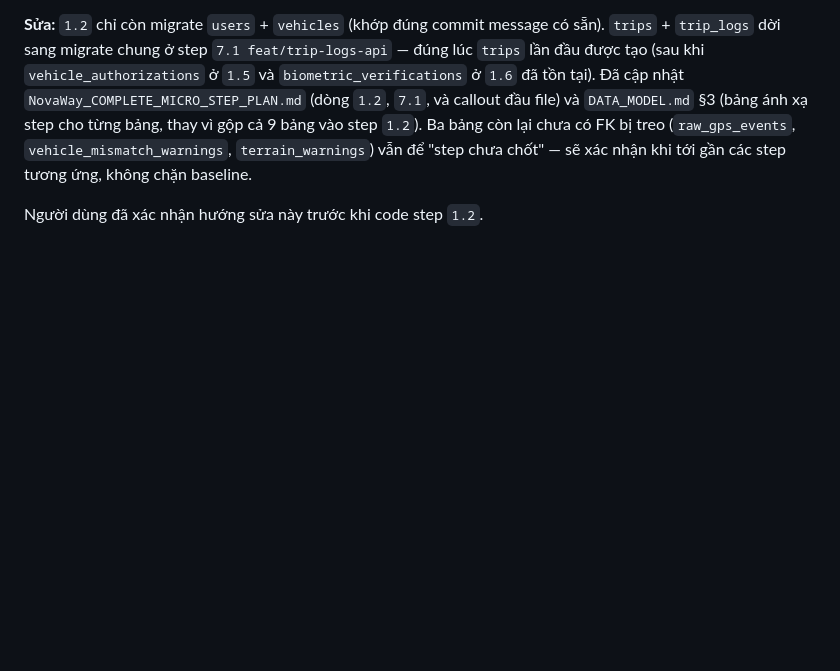
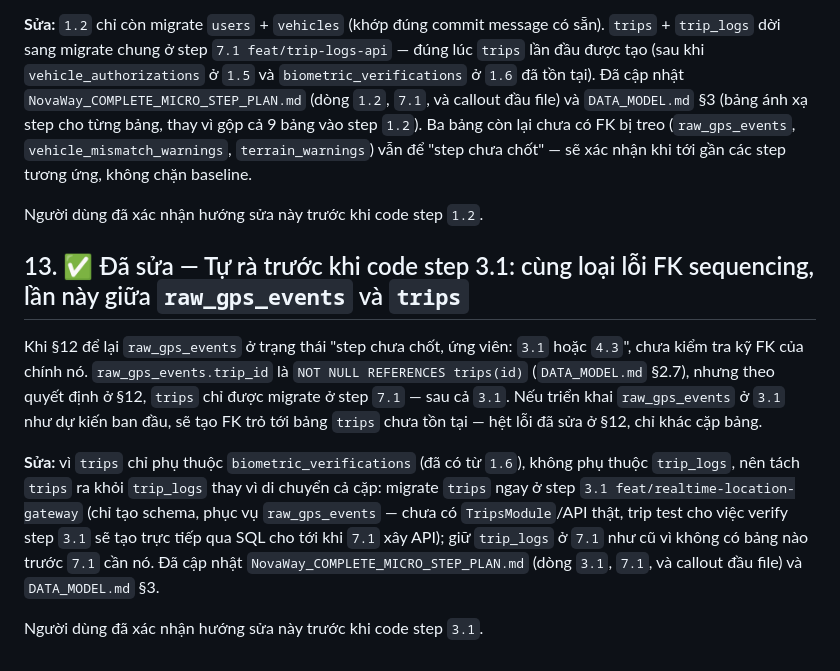
Before and after one commit to lexuansang2004/NovaWay, a Markdown page: docs/REVIEW_NOTES.md, the part around the change. Drawn GitHub-style; blank space fills up the shorter version.

```diff
--- a/docs/REVIEW_NOTES.md
+++ b/docs/REVIEW_NOTES.md
@@ -93,3 +93,11 @@ Cột **Commit** của chính dòng `1.2` đã ghi sẵn `"feat: add database sc
 **Sửa:** `1.2` chỉ còn migrate `users` + `vehicles` (khớp đúng commit message có sẵn). `trips` + `trip_logs` dời sang migrate chung ở step `7.1 feat/trip-logs-api` — đúng lúc `trips` lần đầu được tạo (sau khi `vehicle_authorizations` ở `1.5` và `biometric_verifications` ở `1.6` đã tồn tại). Đã cập nhật `NovaWay_COMPLETE_MICRO_STEP_PLAN.md` (dòng `1.2`, `7.1`, và callout đầu file) và `DATA_MODEL.md` §3 (bảng ánh xạ step cho từng bảng, thay vì gộp cả 9 bảng vào step `1.2`). Ba bảng còn lại chưa có FK bị treo (`raw_gps_events`, `vehicle_mismatch_warnings`, `terrain_warnings`) vẫn để "step chưa chốt" — sẽ xác nhận khi tới gần các step tương ứng, không chặn baseline.
 
 Người dùng đã xác nhận hướng sửa này trước khi code step `1.2`.
+
+## 13. ✅ Đã sửa — Tự rà trước khi code step 3.1: cùng loại lỗi FK sequencing, lần này giữa `raw_gps_events` và `trips`
+
+Khi §12 để lại `raw_gps_events` ở trạng thái "step chưa chốt, ứng viên: `3.1` hoặc `4.3`", chưa kiểm tra kỹ FK của chính nó. `raw_gps_events.trip_id` là `NOT NULL REFERENCES trips(id)` (`DATA_MODEL.md` §2.7), nhưng theo quyết định ở §12, `trips` chỉ được migrate ở step `7.1` — sau cả `3.1`. Nếu triển khai `raw_gps_events` ở `3.1` như dự kiến ban đầu, sẽ tạo FK trỏ tới bảng `trips` chưa tồn tại — hệt lỗi đã sửa ở §12, chỉ khác cặp bảng.
+
+**Sửa:** vì `trips` chỉ phụ thuộc `biometric_verifications` (đã có từ `1.6`), không phụ thuộc `trip_logs`, nên tách `trips` ra khỏi `trip_logs` thay vì di chuyển cả cặp: migrate `trips` ngay ở step `3.1 feat/realtime-location-gateway` (chỉ tạo schema, phục vụ `raw_gps_events` — chưa có `TripsModule`/API thật, trip test cho việc verify step `3.1` sẽ tạo trực tiếp qua SQL cho tới khi `7.1` xây API); giữ `trip_logs` ở `7.1` như cũ vì không có bảng nào trước `7.1` cần nó. Đã cập nhật `NovaWay_COMPLETE_MICRO_STEP_PLAN.md` (dòng `3.1`, `7.1`, và callout đầu file) và `DATA_MODEL.md` §3.
+
+Người dùng đã xác nhận hướng sửa này trước khi code step `3.1`.
```
Also changed, not shown: NovaWay_COMPLETE_MICRO_STEP_PLAN.md (+4 -2 lines), docs/DATA_MODEL.md (+6 -4 lines).
